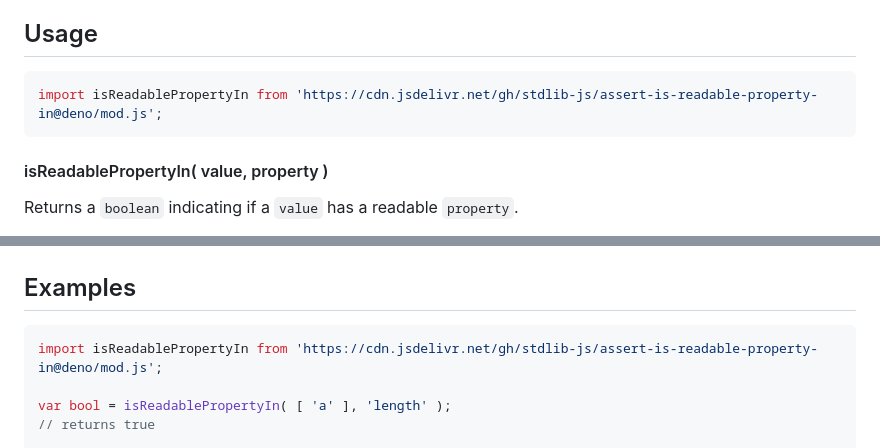
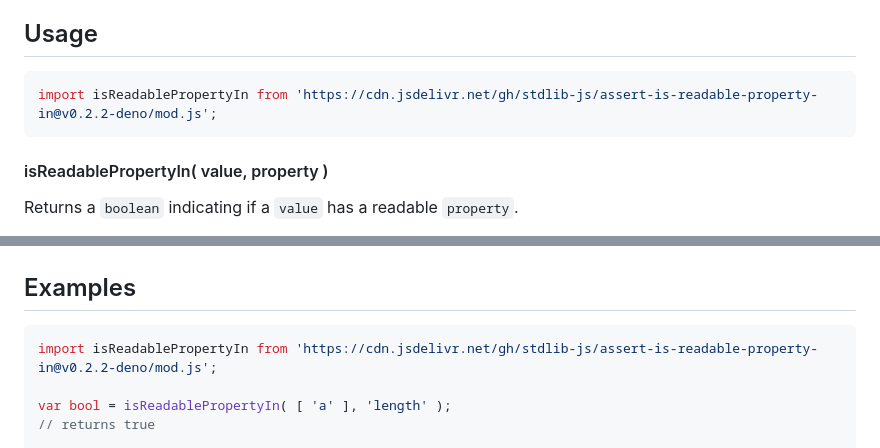
Before and after one commit to stdlib-js/assert-is-readable-property-in, a Markdown page: README.md, 2 parts joined by grey strips. GitHub-like rendering.

Commit message:
Update README.md for Deno bundle v0.2.2

````diff
--- a/README.md
+++ b/README.md
@@ -42,7 +42,7 @@ limitations under the License.
 ## Usage
 
 ```javascript
-import isReadablePropertyIn from 'https://cdn.jsdelivr.net/gh/stdlib-js/assert-is-readable-property-in@deno/mod.js';
+import isReadablePropertyIn from 'https://cdn.jsdelivr.net/gh/stdlib-js/assert-is-readable-property-in@v0.2.2-deno/mod.js';
 ```
 
 #### isReadablePropertyIn( value, property )
@@ -122,7 +122,7 @@ bool = isReadablePropertyIn( obj, 'setter' );
 <!-- eslint no-undef: "error" -->
 
 ```javascript
-import isReadablePropertyIn from 'https://cdn.jsdelivr.net/gh/stdlib-js/assert-is-readable-property-in@deno/mod.js';
+import isReadablePropertyIn from 'https://cdn.jsdelivr.net/gh/stdlib-js/assert-is-readable-property-in@v0.2.2-deno/mod.js';
 
 var bool = isReadablePropertyIn( [ 'a' ], 'length' );
 // returns true
````
